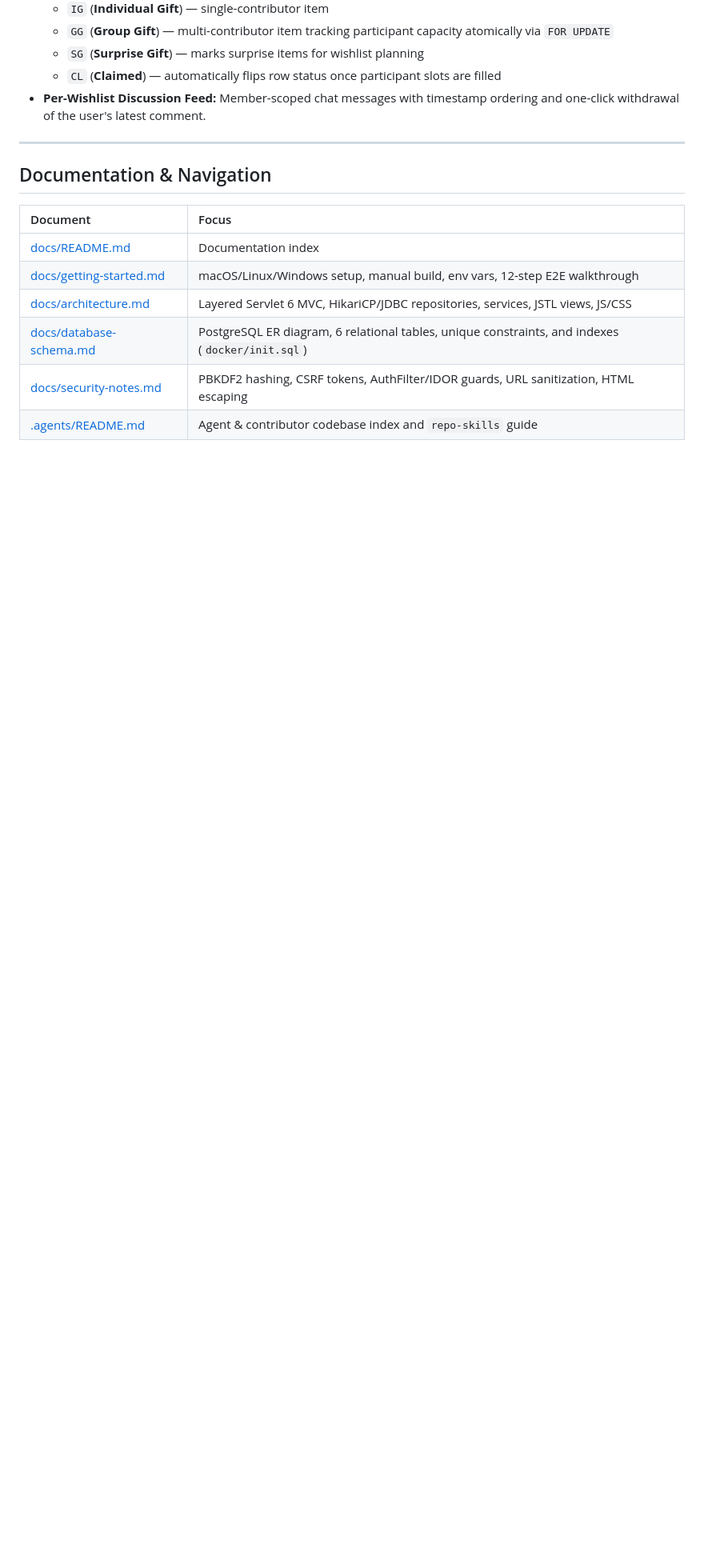
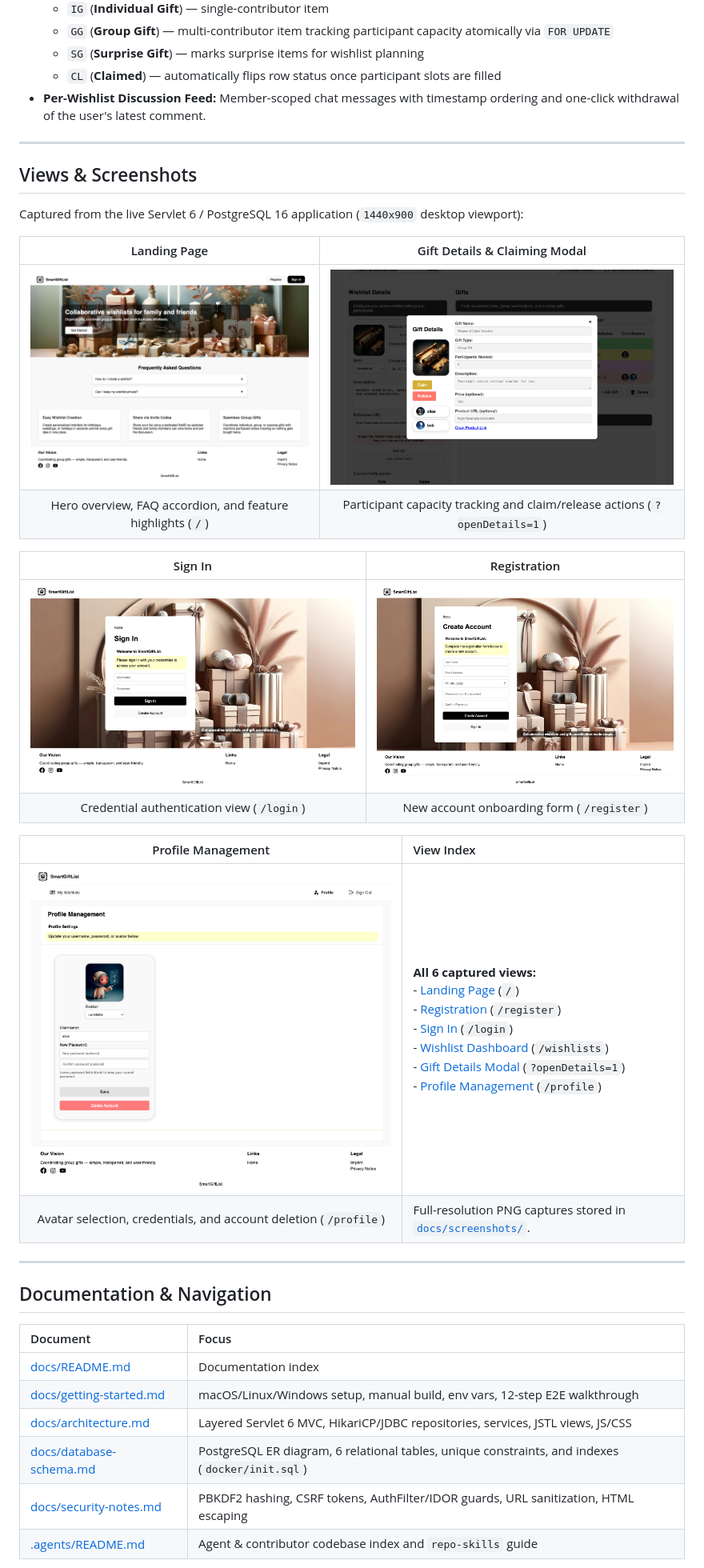
Before and after one commit to NiklasJavier/SmartGiftList, a Markdown page: README.md, the part around the change. Shown at 80% size. Rendered like a GitHub page; pictures changed too: docs/screenshots/gift-details-modal.png (added), docs/screenshots/landing.png (added), docs/screenshots/login.png (added); blank space fills up the shorter version.

Commit message:
docs: capture UI screenshots and fix UTF-8 encoding for JSPF partials

```diff
--- a/README.md
+++ b/README.md
@@ -77,6 +77,27 @@ flowchart LR
 
 ---
 
+## Views & Screenshots
+
+Captured from the live Servlet 6 / PostgreSQL 16 application (`1440x900` desktop viewport):
+
+| Landing Page | Gift Details & Claiming Modal |
+| :---: | :---: |
+| [![Landing Page](./docs/screenshots/landing.png)](./docs/screenshots/landing.png) | [![Gift Details & Claiming Modal](./docs/screenshots/gift-details-modal.png)](./docs/screenshots/gift-details-modal.png) |
+| Hero overview, FAQ accordion, and feature highlights (`/`) | Participant capacity tracking and claim/release actions (`?openDetails=1`) |
+
+| Sign In | Registration |
+| :---: | :---: |
+| [![Sign In](./docs/screenshots/login.png)](./docs/screenshots/login.png) | [![Registration](./docs/screenshots/register.png)](./docs/screenshots/register.png) |
+| Credential authentication view (`/login`) | New account onboarding form (`/register`) |
+
+| Profile Management | View Index |
+| :---: | :--- |
+| [![Profile Management](./docs/screenshots/profile.png)](./docs/screenshots/profile.png) | **All 6 captured views:**<br>- [Landing Page](./docs/screenshots/landing.png) (`/`)<br>- [Registration](./docs/screenshots/register.png) (`/register`)<br>- [Sign In](./docs/screenshots/login.png) (`/login`)<br>- [Wishlist Dashboard](./docs/screenshots/wishlists.png) (`/wishlists`)<br>- [Gift Details Modal](./docs/screenshots/gift-details-modal.png) (`?openDetails=1`)<br>- [Profile Management](./docs/screenshots/profile.png) (`/profile`) |
+| Avatar selection, credentials, and account deletion (`/profile`) | Full-resolution PNG captures stored in [`docs/screenshots/`](./docs/screenshots/). |
+
+---
+
 ## Documentation & Navigation
 
 | Document | Focus |
```
Also changed, not shown: docs/screenshots/wishlists.png (added), 1 other file.
